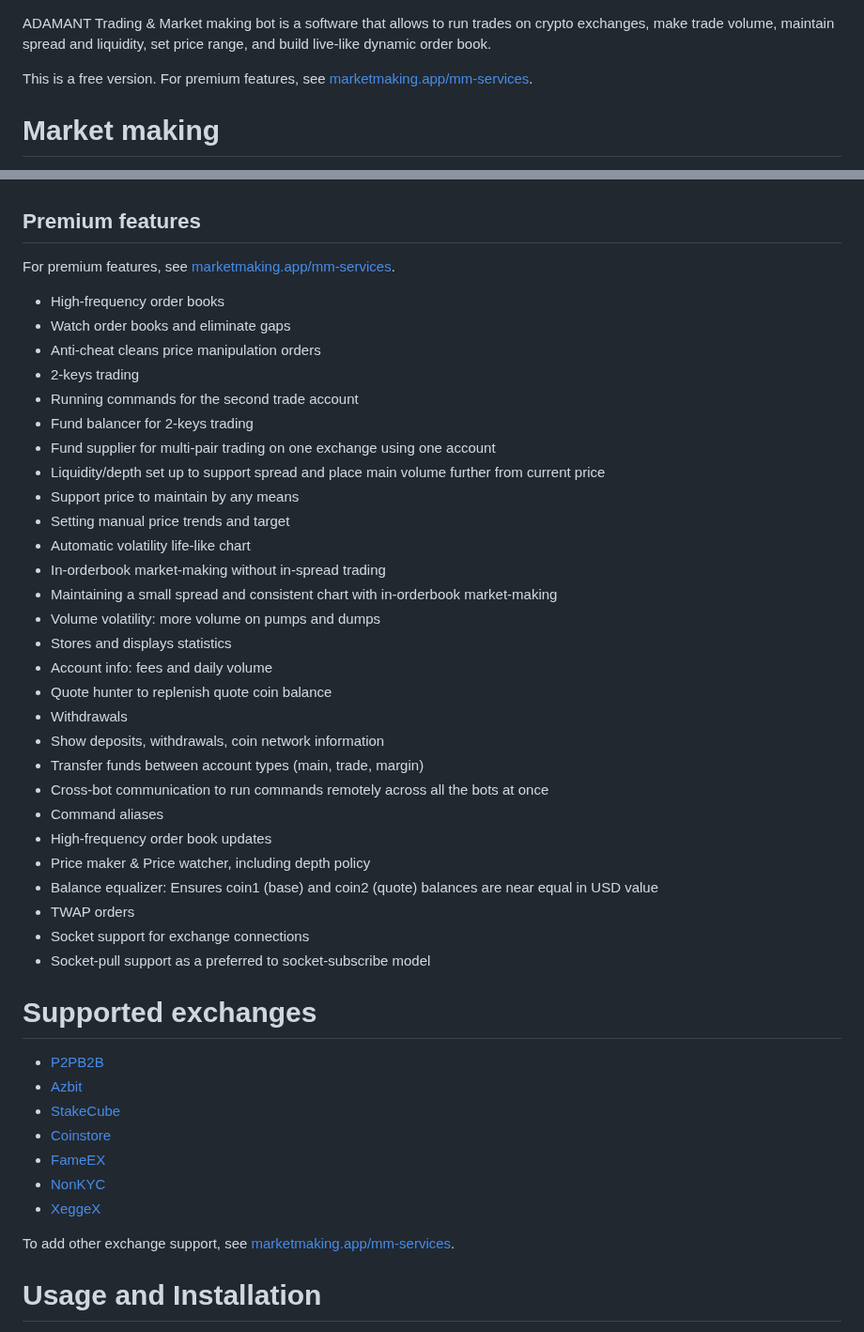
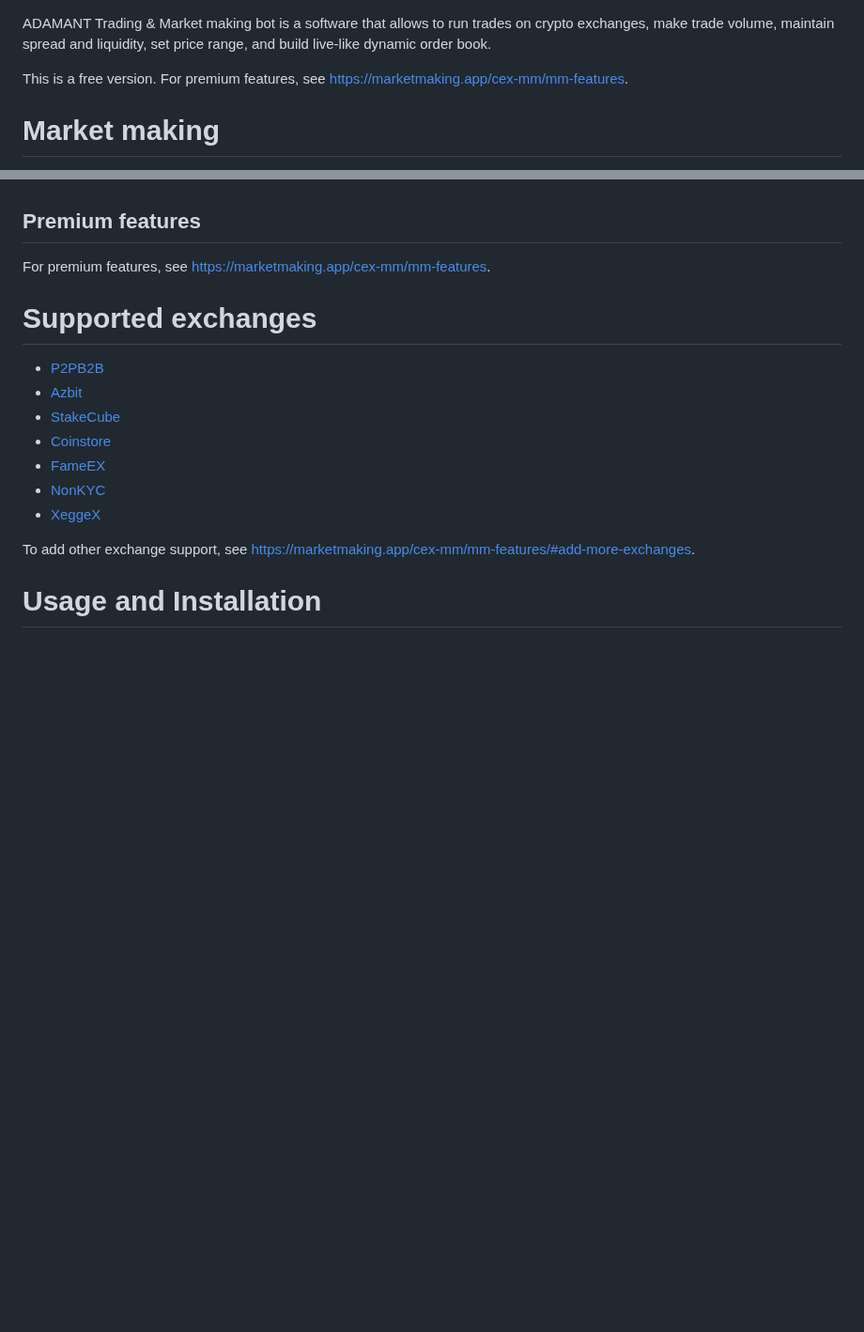
Before and after one commit to Adamant-im/adamant-tradebot, a Markdown page: README.md, 2 parts joined by grey strips. Shown at 94% size. Rendered like a GitHub page; blank space fills up the shorter version.

Commit message:
chore: update Readme

```diff
--- a/README.md
+++ b/README.md
@@ -1,6 +1,6 @@
 ADAMANT Trading & Market making bot is a software that allows to run trades on crypto exchanges, make trade volume, maintain spread and liquidity, set price range, and build live-like dynamic order book.
 
-This is a free version. For premium features, see [marketmaking.app/mm-services](https://marketmaking.app/mm-services/).
+This is a free version. For premium features, see [https://marketmaking.app/cex-mm/mm-features](https://marketmaking.app/cex-mm/mm-features/).
 
 # Market making
 
@@ -33,36 +33,7 @@ Profit trading is a mode in which a bot runs orders according to some strategy.
 
 ## Premium features
 
-For premium features, see [marketmaking.app/mm-services](https://marketmaking.app/mm-services/).
-
-* High-frequency order books
-* Watch order books and eliminate gaps
-* Anti-cheat cleans price manipulation orders
-* 2-keys trading
-* Running commands for the second trade account
-* Fund balancer for 2-keys trading
-* Fund supplier for multi-pair trading on one exchange using one account
-* Liquidity/depth set up to support spread and place main volume further from current price
-* Support price to maintain by any means
-* Setting manual price trends and target
-* Automatic volatility life-like chart
-* In-orderbook market-making without in-spread trading
-* Maintaining a small spread and consistent chart with in-orderbook market-making
-* Volume volatility: more volume on pumps and dumps
-* Stores and displays statistics
-* Account info: fees and daily volume
-* Quote hunter to replenish quote coin balance
-* Withdrawals
-* Show deposits, withdrawals, coin network information
-* Transfer funds between account types (main, trade, margin)
-* Cross-bot communication to run commands remotely across all the bots at once
-* Command aliases
-* High-frequency order book updates
-* Price maker & Price watcher, including depth policy
-* Balance equalizer: Ensures coin1 (base) and coin2 (quote) balances are near equal in USD value
-* TWAP orders
-* Socket support for exchange connections
-* Socket-pull support as a preferred to socket-subscribe model
+For premium features, see [https://marketmaking.app/cex-mm/mm-features](https://marketmaking.app/cex-mm/mm-features/).
 
 # Supported exchanges
 
@@ -74,7 +45,7 @@ For premium features, see [marketmaking.app/mm-services](https://marketmaking.ap
 * [NonKYC](https://nonkyc.io?ref=655b4df9eb13acde84677358)
 * [XeggeX](https://xeggex.com?ref=656846d209bbed85b91aba4d)
 
-To add other exchange support, see [marketmaking.app/mm-services](https://marketmaking.app/mm-services/).
+To add other exchange support, see [https://marketmaking.app/cex-mm/mm-features/#add-more-exchanges](https://marketmaking.app/cex-mm/mm-features/#add-more-exchanges).
 
 # Usage and Installation
 
```
